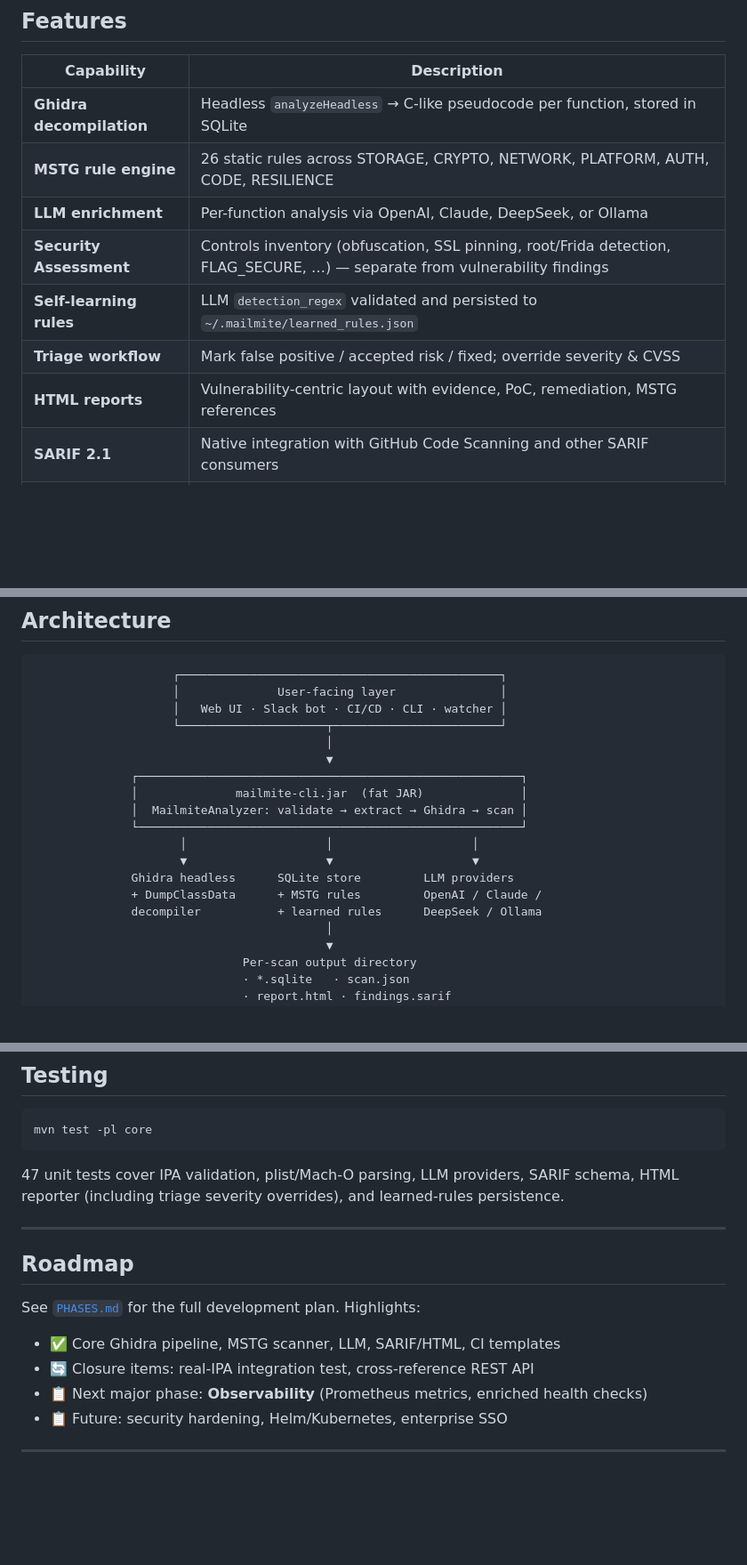
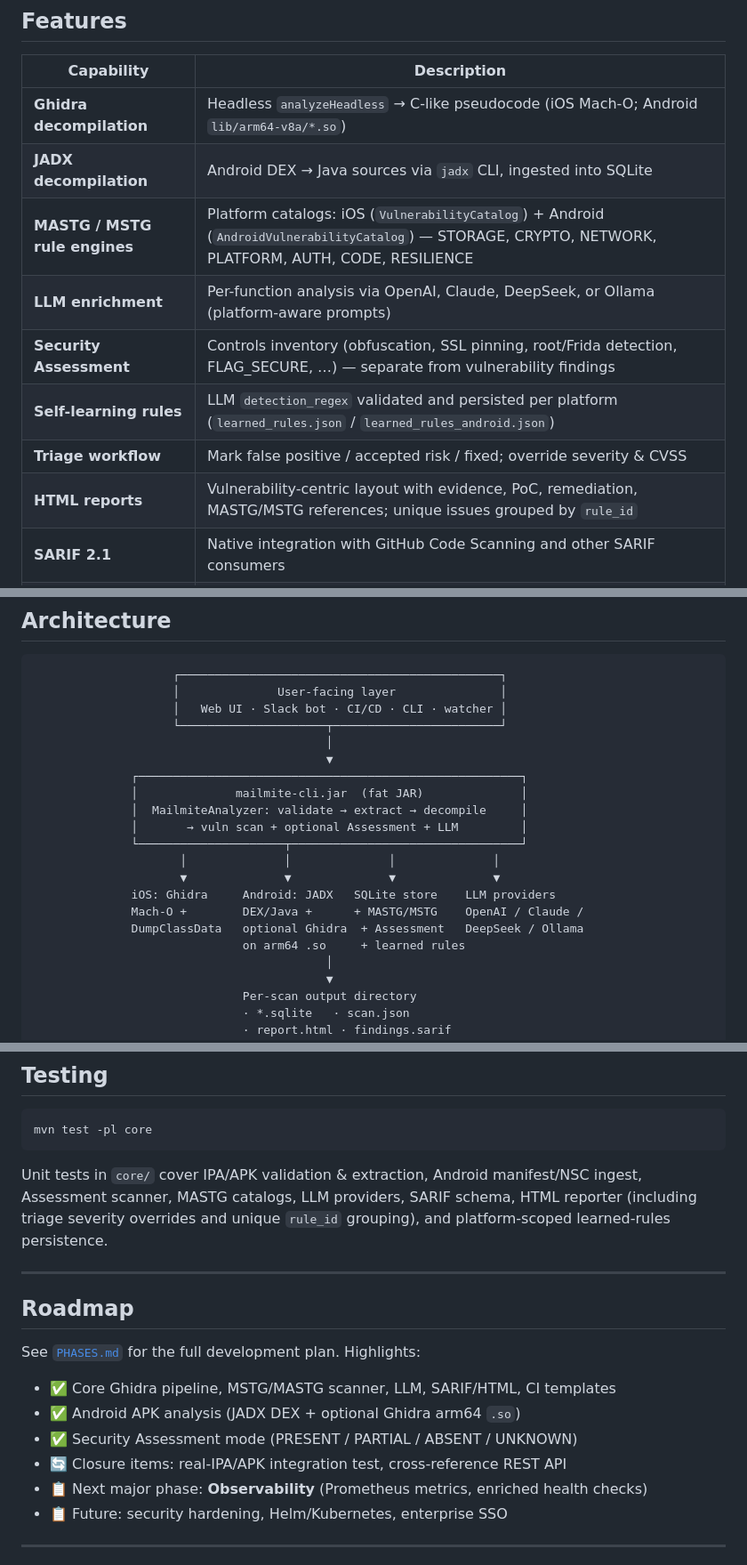
Before and after one commit to insomn14/Malimite-Core, a Markdown page: README.md, 3 parts joined by grey strips. Shown at 89% size. Drawn GitHub-style; blank space fills up the shorter version.

````diff
--- a/README.md
+++ b/README.md
@@ -68,13 +69,14 @@ Mailmite-Core ports core analysis concepts from Malimite (`GhidraRunner`, `Synta
 
 | Capability | Description |
 |---|---|
-| **Ghidra decompilation** | Headless `analyzeHeadless` → C-like pseudocode per function, stored in SQLite |
-| **MSTG rule engine** | 26 static rules across STORAGE, CRYPTO, NETWORK, PLATFORM, AUTH, CODE, RESILIENCE |
-| **LLM enrichment** | Per-function analysis via OpenAI, Claude, DeepSeek, or Ollama |
+| **Ghidra decompilation** | Headless `analyzeHeadless` → C-like pseudocode (iOS Mach-O; Android `lib/arm64-v8a/*.so`) |
+| **JADX decompilation** | Android DEX → Java sources via `jadx` CLI, ingested into SQLite |
+| **MASTG / MSTG rule engines** | Platform catalogs: iOS (`VulnerabilityCatalog`) + Android (`AndroidVulnerabilityCatalog`) — STORAGE, CRYPTO, NETWORK, PLATFORM, AUTH, CODE, RESILIENCE |
+| **LLM enrichment** | Per-function analysis via OpenAI, Claude, DeepSeek, or Ollama (platform-aware prompts) |
 | **Security Assessment** | Controls inventory (obfuscation, SSL pinning, root/Frida detection, FLAG_SECURE, …) — separate from vulnerability findings |
-| **Self-learning rules** | LLM `detection_regex` validated and persisted to `~/.mailmite/learned_rules.json` |
+| **Self-learning rules** | LLM `detection_regex` validated and persisted per platform (`learned_rules.json` / `learned_rules_android.json`) |
 | **Triage workflow** | Mark false positive / accepted risk / fixed; override severity & CVSS |
-| **HTML reports** | Vulnerability-centric layout with evidence, PoC, remediation, MSTG references |
+| **HTML reports** | Vulnerability-centric layout with evidence, PoC, remediation, MASTG/MSTG references; unique issues grouped by `rule_id` |
 | **SARIF 2.1** | Native integration with GitHub Code Scanning and other SARIF consumers |
 | **Multiple ingress paths** | Web UI, REST API, Slack bot, CLI, watch-folder daemon, CI templates |
 
@@ -91,13 +93,15 @@ Mailmite-Core ports core analysis concepts from Malimite (`GhidraRunner`, `Synta
                                           ▼
               ┌───────────────────────────────────────────────────────┐
               │              mailmite-cli.jar  (fat JAR)              │
-              │  MailmiteAnalyzer: validate → extract → Ghidra → scan │
-              └───────────────────────────────────────────────────────┘
-                     │                    │                    │
-                     ▼                    ▼                    ▼
-              Ghidra headless      SQLite store         LLM providers
-              + DumpClassData      + MSTG rules         OpenAI / Claude /
-              decompiler           + learned rules      DeepSeek / Ollama
+              │  MailmiteAnalyzer: validate → extract → decompile     │
+              │       → vuln scan + optional Assessment + LLM         │
+              └─────────────────────┬─────────────────────────────────┘
+                     │              │              │              │
+                     ▼              ▼              ▼              ▼
+              iOS: Ghidra     Android: JADX   SQLite store    LLM providers
+              Mach-O +        DEX/Java +      + MASTG/MSTG    OpenAI / Claude /
+              DumpClassData   optional Ghidra  + Assessment   DeepSeek / Ollama
+                              on arm64 .so     + learned rules
                                           │
                                           ▼
                               Per-scan output directory
@@ -367,7 +376,7 @@ Mailmite-Core/
 mvn test -pl core
 ```
 
-47 unit tests cover IPA validation, plist/Mach-O parsing, LLM providers, SARIF schema, HTML reporter (including triage severity overrides), and learned-rules persistence.
+Unit tests in `core/` cover IPA/APK validation & extraction, Android manifest/NSC ingest, Assessment scanner, MASTG catalogs, LLM providers, SARIF schema, HTML reporter (including triage severity overrides and unique `rule_id` grouping), and platform-scoped learned-rules persistence.
 
 ---
 
@@ -375,8 +384,10 @@ mvn test -pl core
 
 See [`PHASES.md`](PHASES.md) for the full development plan. Highlights:
 
-- ✅ Core Ghidra pipeline, MSTG scanner, LLM, SARIF/HTML, CI templates
-- 🔄 Closure items: real-IPA integration test, cross-reference REST API
+- ✅ Core Ghidra pipeline, MSTG/MASTG scanner, LLM, SARIF/HTML, CI templates
+- ✅ Android APK analysis (JADX DEX + optional Ghidra arm64 `.so`)
+- ✅ Security Assessment mode (PRESENT / PARTIAL / ABSENT / UNKNOWN)
+- 🔄 Closure items: real-IPA/APK integration test, cross-reference REST API
 - 📋 Next major phase: **Observability** (Prometheus metrics, enriched health checks)
 - 📋 Future: security hardening, Helm/Kubernetes, enterprise SSO
 
````
Also changed, not shown: other parts of README.md (+27 -21 lines), PHASES.md (+80 -37 lines).
